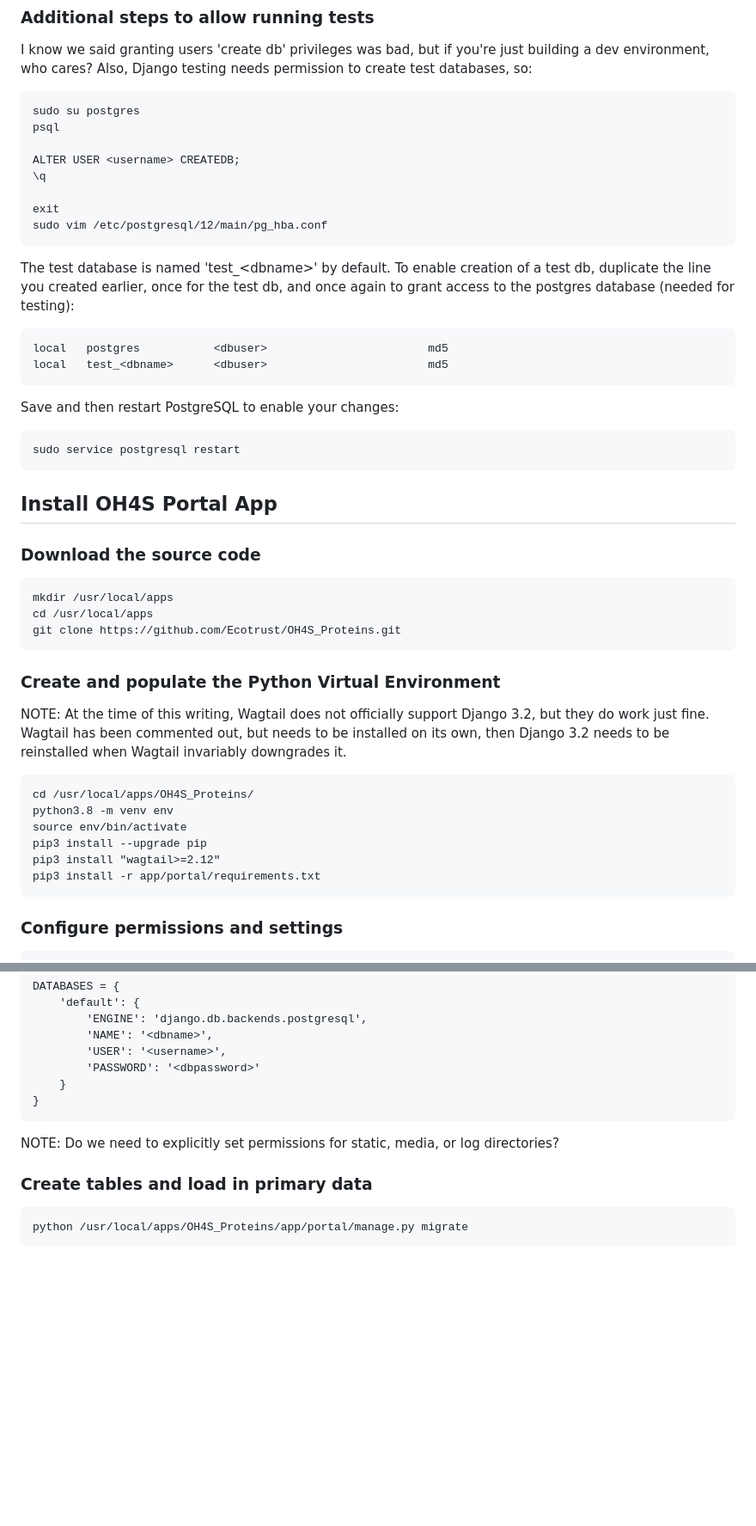
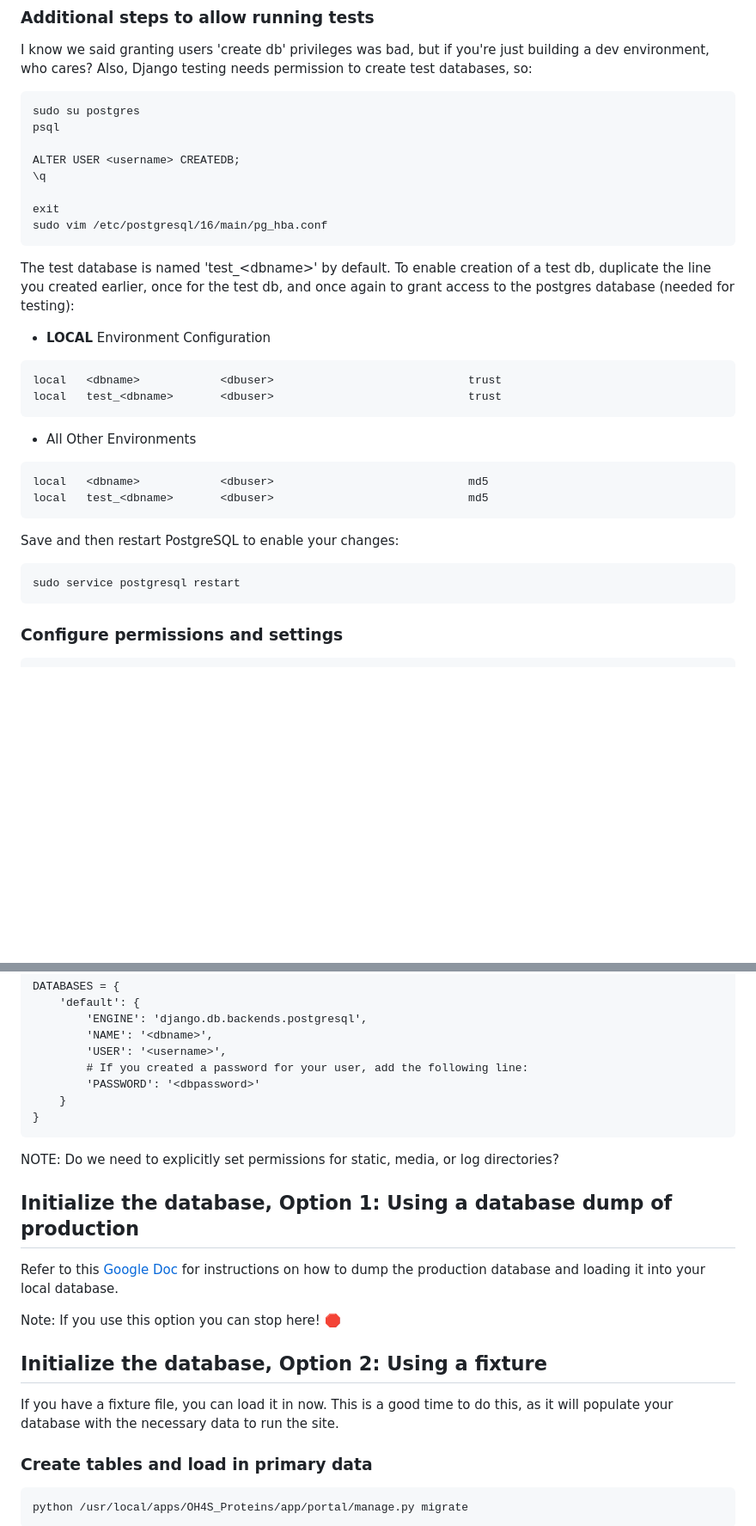
Before and after one commit to Ecotrust/OH4S_Proteins, a Markdown page: README.md, 2 parts joined by grey strips. Shown at 86% size. GitHub-like rendering; blank space fills up the shorter version.

````diff
--- a/README.md
+++ b/README.md
@@ -71,40 +95,24 @@ ALTER USER <username> CREATEDB;
 \q
 
 exit
-sudo vim /etc/postgresql/12/main/pg_hba.conf
+sudo vim /etc/postgresql/16/main/pg_hba.conf
 ```
 The test database is named 'test_\<dbname>' by default. To enable creation of
 a test db, duplicate the line you created earlier, once for the test db, and
 once again to grant access to the postgres database (needed for testing):
-```
-local   postgres           <dbuser>                        md5
-local   test_<dbname>      <dbuser>                        md5
-```
+  * **LOCAL** Environment Configuration
+  ```
+  local   <dbname>            <dbuser>                             trust
+  local   test_<dbname>       <dbuser>                             trust
+  ```
+  * All Other Environments
+  ```
+  local   <dbname>            <dbuser>                             md5
+  local   test_<dbname>       <dbuser>                             md5
+  ```
 Save and then restart PostgreSQL to enable your changes:
 ```
 sudo service postgresql restart
-```
-
-## Install OH4S Portal App
-### Download the source code
-```
-mkdir /usr/local/apps
-cd /usr/local/apps
-git clone https://github.com/Ecotrust/OH4S_Proteins.git
-```
-
-### Create and populate the Python Virtual Environment
-NOTE: At the time of this writing, Wagtail does not officially support
-Django 3.2, but they do work just fine. Wagtail has been commented out, but
-needs to be installed on its own, then Django 3.2 needs to be reinstalled when
-Wagtail invariably downgrades it.
-```
-cd /usr/local/apps/OH4S_Proteins/
-python3.8 -m venv env
-source env/bin/activate
-pip3 install --upgrade pip
-pip3 install "wagtail>=2.12"
-pip3 install -r app/portal/requirements.txt
 ```
 
 ### Configure permissions and settings
@@ -131,12 +139,22 @@ DATABASES = {
         'ENGINE': 'django.db.backends.postgresql',
         'NAME': '<dbname>',
         'USER': '<username>',
+        # If you created a password for your user, add the following line:
         'PASSWORD': '<dbpassword>'
     }
 }
 ```
 
 NOTE: Do we need to explicitly set permissions for static, media, or log directories?
+
+## Initialize the database, Option 1: Using a database dump of production
+Refer to this [Google Doc](https://docs.google.com/document/d/1pF5kWFGjtw_fLhjQL3ygn_OkwuE3bf3Oy0KynJnPJ8Q/edit?usp=sharing) for instructions on how to dump the production database and loading it into your local database.
+
+Note: If you use this option you can stop here! 🛑
+
+## Initialize the database, Option 2: Using a fixture
+If you have a fixture file, you can load it in now. This is a good time to do
+this, as it will populate your database with the necessary data to run the site.
 
 ### Create tables and load in primary data
 ```
````
Also changed, not shown: other parts of README.md (+41 -17 lines).
